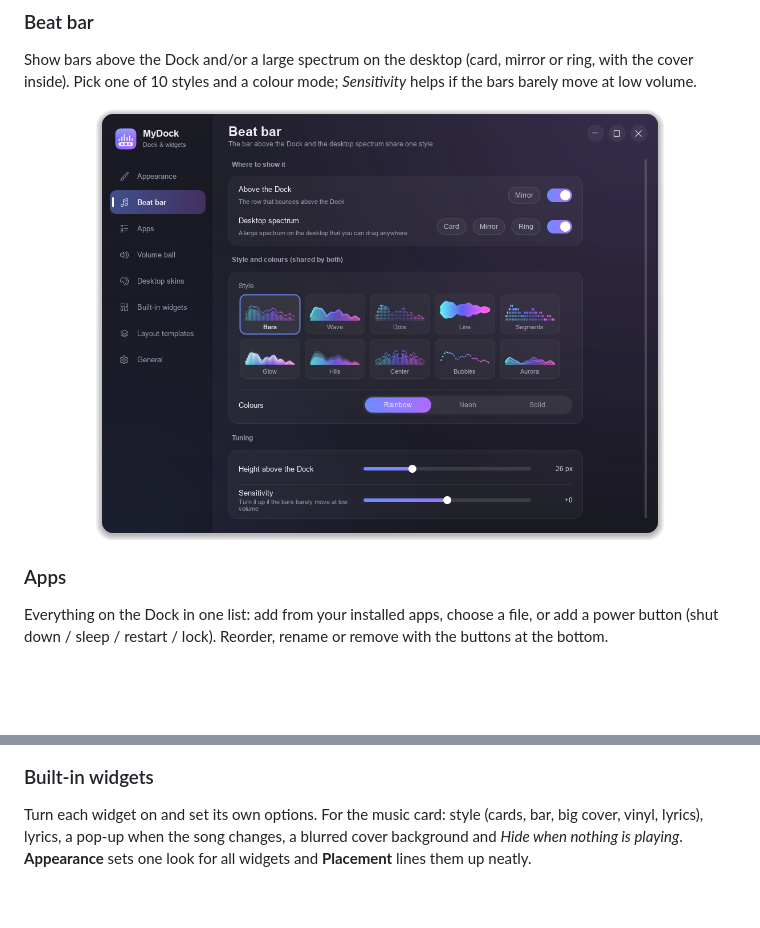
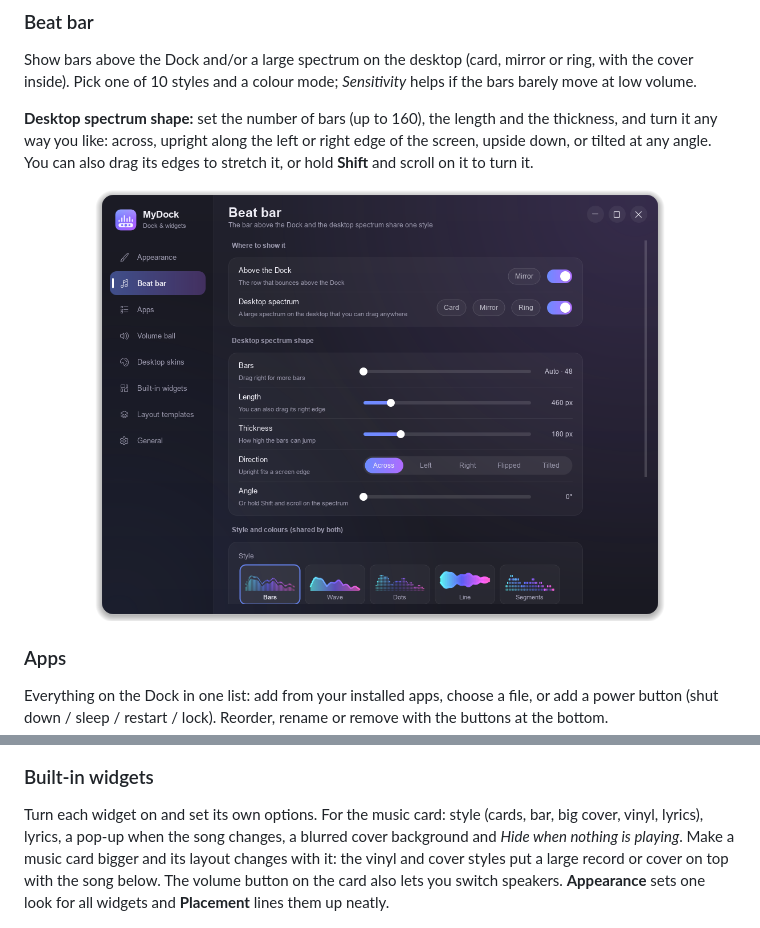
Before and after one commit to NineSong0630/MyDock, a Markdown page: README.md, 2 parts joined by grey strips. GitHub-like rendering; pictures changed too: docs/images/beat_bar.png; blank space fills up the shorter version.

Commit message:
Beat bar shape (bars, length, thickness, direction), resizable music cards, speaker switching
Co-Authored-By: Claude Opus 5.5 <noreply@anthropic.com>

```diff
--- a/README.md
+++ b/README.md
@@ -82,6 +82,8 @@ Theme, your own colour, *Match wallpaper colours*, icon size, magnification, spa
 ### Beat bar
 Show bars above the Dock and/or a large spectrum on the desktop (card, mirror or ring, with the cover inside). Pick one of 10 styles and a colour mode; *Sensitivity* helps if the bars barely move at low volume.
 
+**Desktop spectrum shape:** set the number of bars (up to 160), the length and the thickness, and turn it any way you like: across, upright along the left or right edge of the screen, upside down, or tilted at any angle. You can also drag its edges to stretch it, or hold **Shift** and scroll on it to turn it.
+
 <p align="center"><img src="docs/images/beat_bar.png" alt="Beat bar page" width="80%"></p>
 
 ### Apps
@@ -95,7 +97,7 @@ A small ball on the edge of the screen. Click it to change the volume, switch sp
 <p align="center"><img src="docs/images/volume_ball.png" alt="Volume ball page" width="80%"></p>
 
 ### Built-in widgets
-Turn each widget on and set its own options. For the music card: style (cards, bar, big cover, vinyl, lyrics), lyrics, a pop-up when the song changes, a blurred cover background and *Hide when nothing is playing*. **Appearance** sets one look for all widgets and **Placement** lines them up neatly.
+Turn each widget on and set its own options. For the music card: style (cards, bar, big cover, vinyl, lyrics), lyrics, a pop-up when the song changes, a blurred cover background and *Hide when nothing is playing*. Make a music card bigger and its layout changes with it: the vinyl and cover styles put a large record or cover on top with the song below. The volume button on the card also lets you switch speakers. **Appearance** sets one look for all widgets and **Placement** lines them up neatly.
 
 <p align="center"><img src="docs/images/widgets.png" alt="Built-in widgets page" width="80%"></p>
 
```
Also changed, not shown: CHANGELOG.md (+6 -0 lines), docs/README.zh-CN.md (+3 -1 lines).
